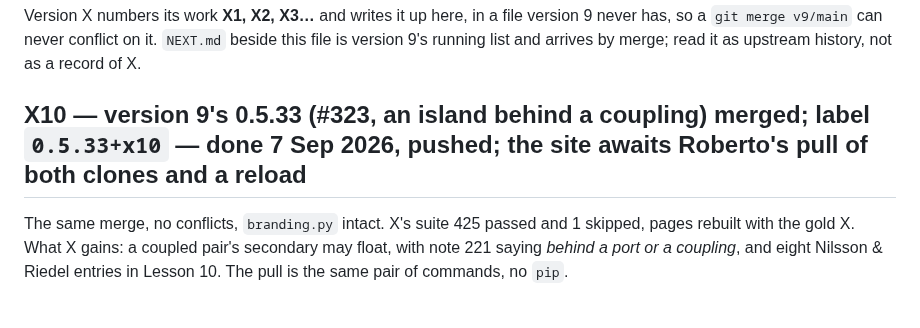
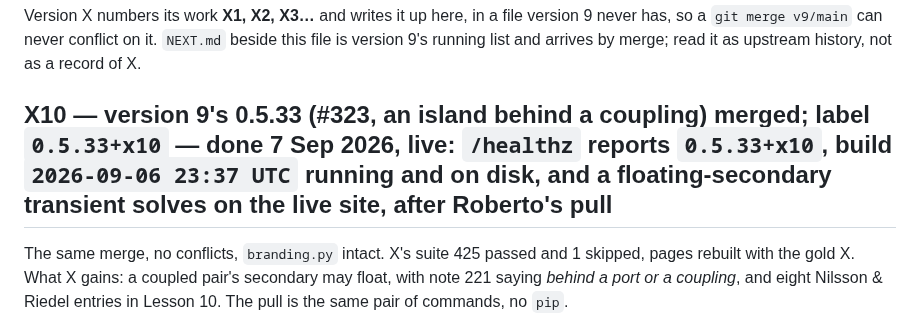
Before and after one commit to Symbulator-Team/local, a Markdown page: NEXT_X.md, the part around the change. Drawn GitHub-style.

Commit message:
X10 live
Co-Authored-By: Claude Fable 5.1 <noreply@anthropic.com>

```diff
--- a/NEXT_X.md
+++ b/NEXT_X.md
@@ -5,7 +5,7 @@ file version 9 never has, so a `git merge v9/main` can never conflict on
 it. `NEXT.md` beside this file is version 9's running list and arrives
 by merge; read it as upstream history, not as a record of X.
 
-## X10 — version 9's 0.5.33 (#323, an island behind a coupling) merged; label `0.5.33+x10` — **done 7 Sep 2026, pushed; the site awaits Roberto's pull of both clones and a reload**
+## X10 — version 9's 0.5.33 (#323, an island behind a coupling) merged; label `0.5.33+x10` — **done 7 Sep 2026, live: `/healthz` reports `0.5.33+x10`, build `2026-09-06 23:37 UTC` running and on disk, and a floating-secondary transient solves on the live site, after Roberto's pull**
 
 The same merge, no conflicts, `branding.py` intact. X's suite 425
 passed and 1 skipped, pages rebuilt with the gold X. What X gains: a
```
